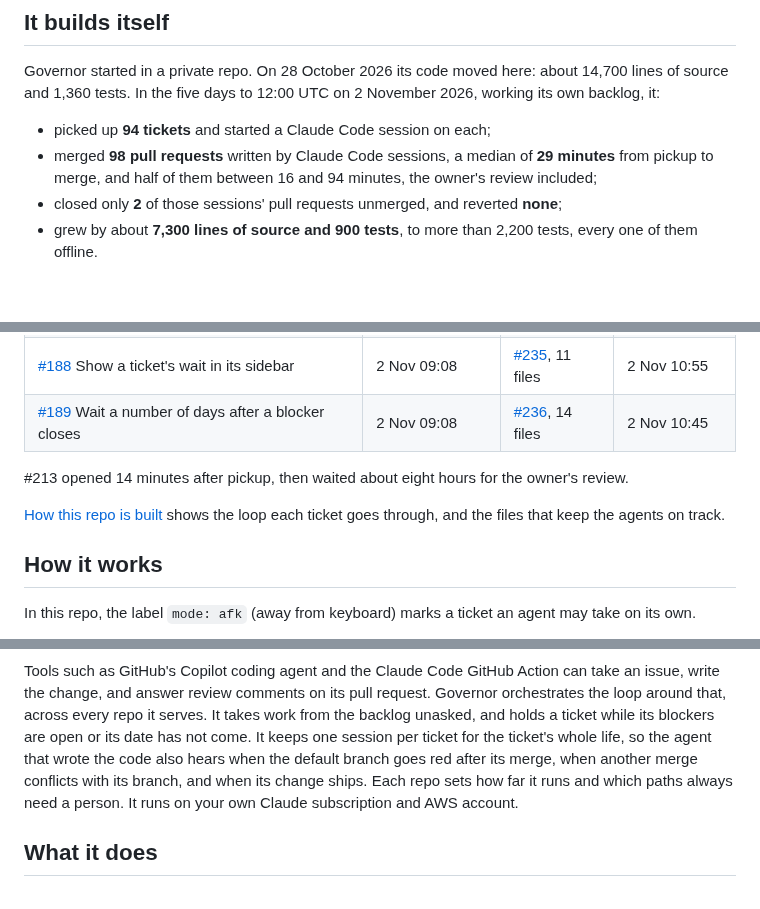
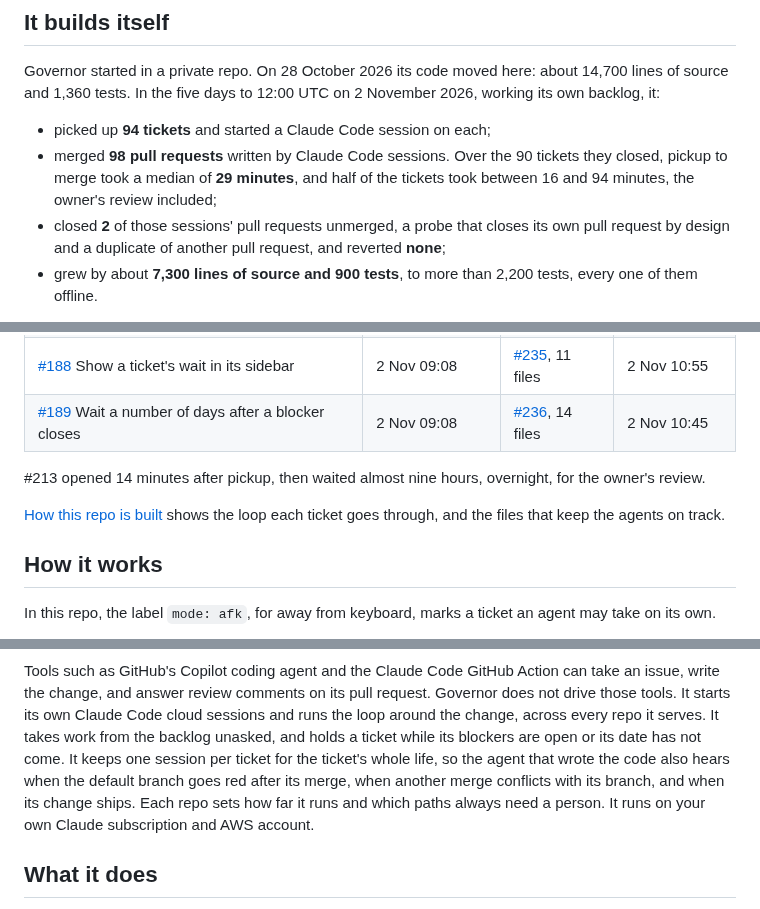
Before and after one commit to t-d-d/gh-governor, a Markdown page: README.md, 3 parts joined by grey strips. GitHub-like rendering; blank space fills up the shorter version.

Commit message:
Correct the review wait, the merge branch and the injection wording
Co-Authored-By: Claude Opus 5.5 <noreply@anthropic.com>
Claude-Session: https://claude.ai/code/session_0123Nq9iNtNA9akpEcGvagCd

````diff
--- a/README.md
+++ b/README.md
@@ -15,8 +15,8 @@ The name comes from the governor on a steam engine, which holds the engine's spe
 Governor started in a private repo. On 28 October 2026 its code moved here: about 14,700 lines of source and 1,360 tests. In the five days to 12:00 UTC on 2 November 2026, working its own backlog, it:
 
 - picked up **94 tickets** and started a Claude Code session on each;
-- merged **98 pull requests** written by Claude Code sessions, a median of **29 minutes** from pickup to merge, and half of them between 16 and 94 minutes, the owner's review included;
-- closed only **2** of those sessions' pull requests unmerged, and reverted **none**;
+- merged **98 pull requests** written by Claude Code sessions. Over the 90 tickets they closed, pickup to merge took a median of **29 minutes**, and half of the tickets took between 16 and 94 minutes, the owner's review included;
+- closed **2** of those sessions' pull requests unmerged, a probe that closes its own pull request by design and a duplicate of another pull request, and reverted **none**;
 - grew by about **7,300 lines of source and 900 tests**, to more than 2,200 tests, every one of them offline.
 
 The owner writes the specs and tickets, and reviews and merges every pull request, often in batches, so these times include waiting for review. Sessions write the code, the tests and the pull request descriptions.
@@ -32,13 +32,13 @@ The `Blocked until:` feature ([PRD #185](https://github.com/t-d-d/gh-governor/is
 | [#188](https://github.com/t-d-d/gh-governor/issues/188) Show a ticket's wait in its sidebar | 2 Nov 09:08 | [#235](https://github.com/t-d-d/gh-governor/pull/235), 11 files | 2 Nov 10:55 |
 | [#189](https://github.com/t-d-d/gh-governor/issues/189) Wait a number of days after a blocker closes | 2 Nov 09:08 | [#236](https://github.com/t-d-d/gh-governor/pull/236), 14 files | 2 Nov 10:45 |
 
-#213 opened 14 minutes after pickup, then waited about eight hours for the owner's review.
+#213 opened 14 minutes after pickup, then waited almost nine hours, overnight, for the owner's review.
 
 [How this repo is built](docs/building-with-agents.md) shows the loop each ticket goes through, and the files that keep the agents on track.
 
 ## How it works
 
-In this repo, the label `mode: afk` (away from keyboard) marks a ticket an agent may take on its own.
+In this repo, the label `mode: afk`, for away from keyboard, marks a ticket an agent may take on its own.
 
 ```mermaid
 sequenceDiagram
@@ -64,7 +64,7 @@ sequenceDiagram
     G->>S: Archive the session
 ```
 
-Tools such as GitHub's Copilot coding agent and the Claude Code GitHub Action can take an issue, write the change, and answer review comments on its pull request. Governor orchestrates the loop around that, across every repo it serves. It takes work from the backlog unasked, and holds a ticket while its blockers are open or its date has not come. It keeps one session per ticket for the ticket's whole life, so the agent that wrote the code also hears when the default branch goes red after its merge, when another merge conflicts with its branch, and when its change ships. Each repo sets how far it runs and which paths always need a person. It runs on your own Claude subscription and AWS account.
+Tools such as GitHub's Copilot coding agent and the Claude Code GitHub Action can take an issue, write the change, and answer review comments on its pull request. Governor does not drive those tools. It starts its own Claude Code cloud sessions and runs the loop around the change, across every repo it serves. It takes work from the backlog unasked, and holds a ticket while its blockers are open or its date has not come. It keeps one session per ticket for the ticket's whole life, so the agent that wrote the code also hears when the default branch goes red after its merge, when another merge conflicts with its branch, and when its change ships. Each repo sets how far it runs and which paths always need a person. It runs on your own Claude subscription and AWS account.
 
 ## What it does
 
````
Also changed, not shown: other parts of README.md (+3 -3 lines), docs/building-with-agents.md (+3 -2 lines).
